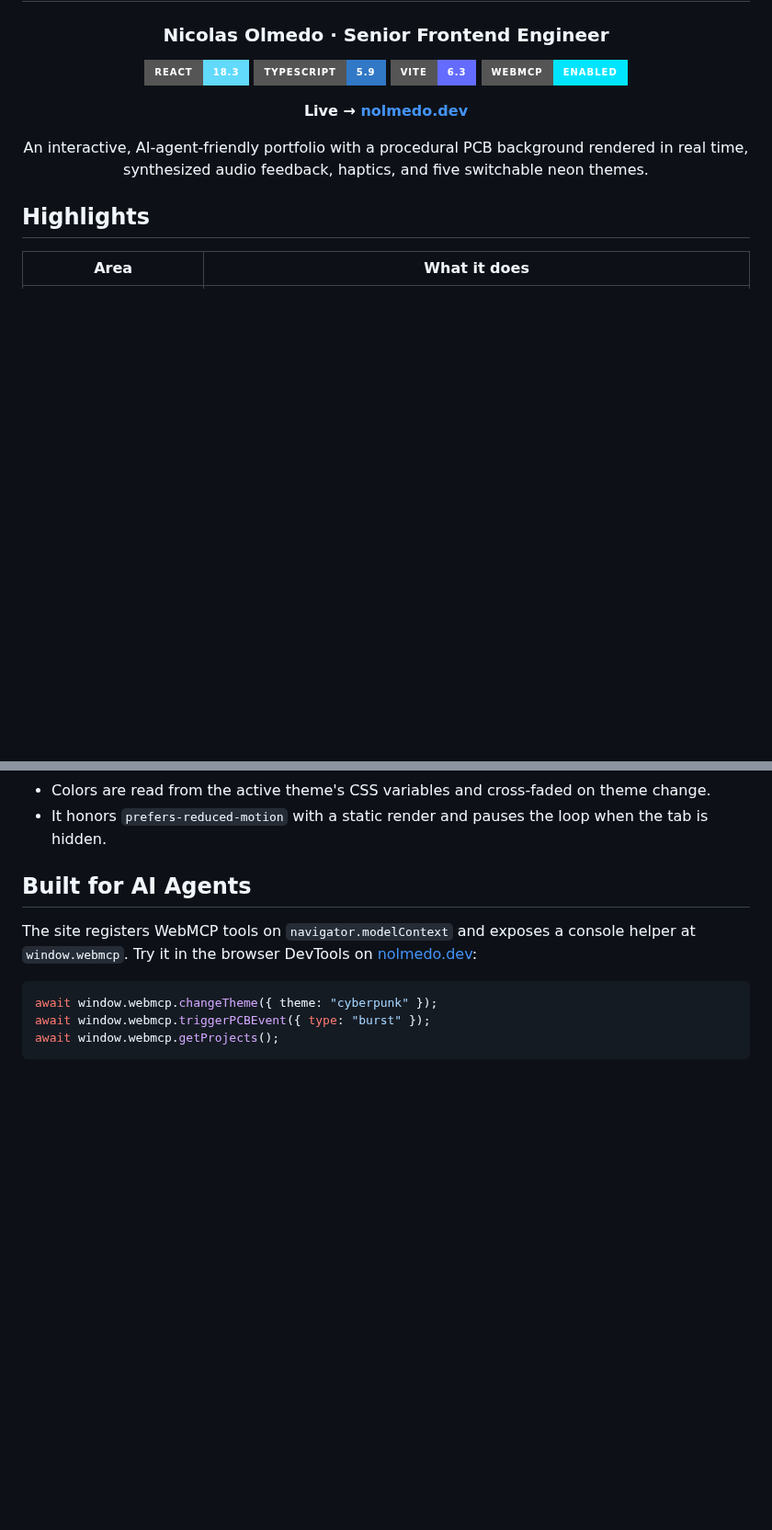
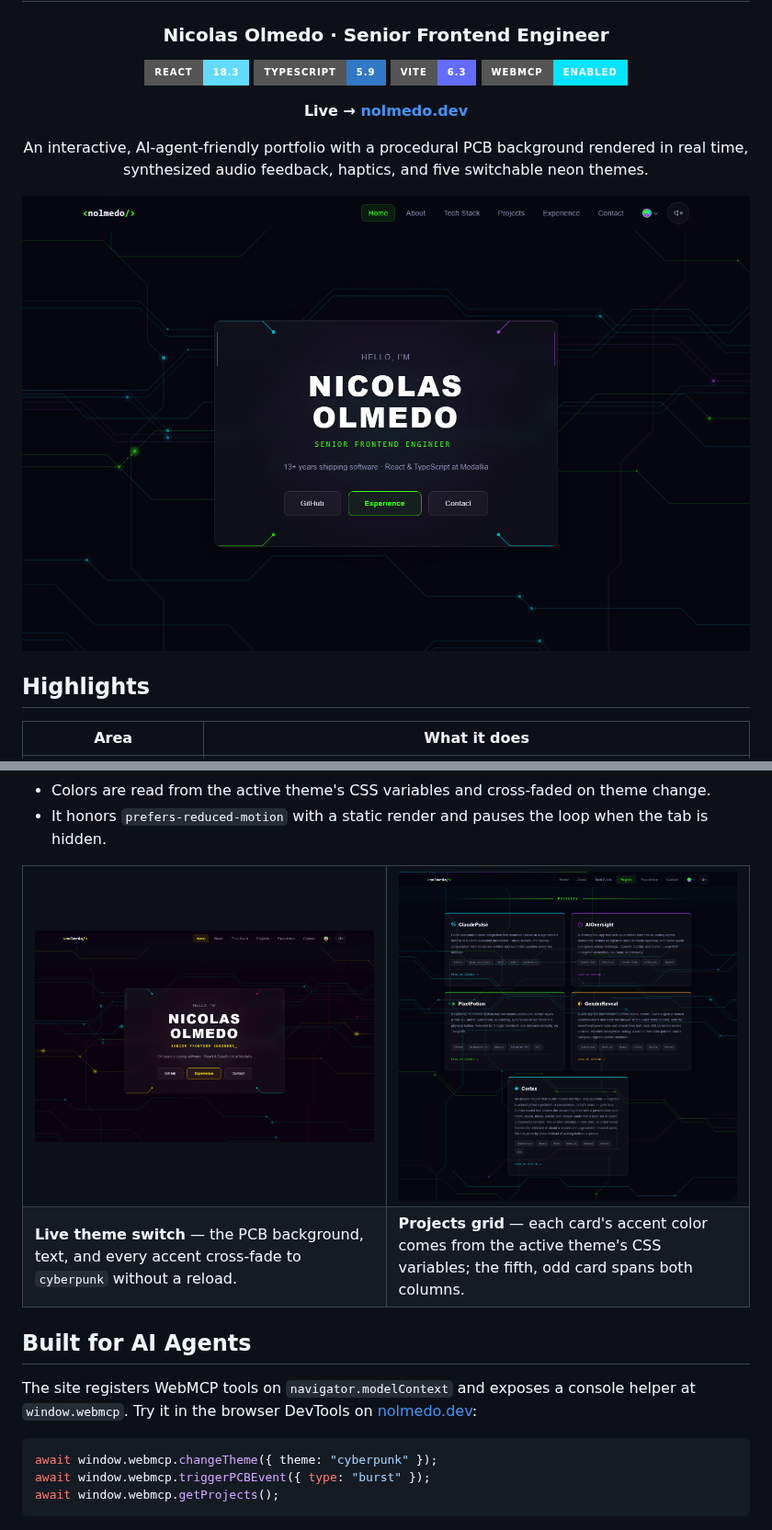
Before and after one commit to nikolmedo/nolmedo-dev, a Markdown page: README.md, 2 parts joined by grey strips. Shown at 92% size. Rendered like a GitHub page; pictures changed too: docs/screenshots/hero-cyberpunk.png (added), docs/screenshots/hero-default.png (added), docs/screenshots/projects.png (added); badges without logos; blank space fills up the shorter version.

Commit message:
docs(readme): add live screenshots of the hero and projects sections
Captured with Playwright against the local dev server: the hero in the
default theme, the same hero cross-faded to cyberpunk, and the full
five-card projects grid (odd fifth card spanning both columns).

Co-Authored-By: Claude Sonnet 5 <noreply@anthropic.com>

```diff
--- a/README.md
+++ b/README.md
@@ -13,6 +13,8 @@
 
 An interactive, AI-agent-friendly portfolio with a procedural PCB background rendered in
 real time, synthesized audio feedback, haptics, and five switchable neon themes.
+
+<img src="docs/screenshots/hero-default.png" width="100%" alt="Hero section with the procedural PCB background in the default green/cyan/purple theme">
 
 </div>
 
@@ -47,6 +49,17 @@ The background is a small physics-flavored simulation, not a static asset
   change.
 - It honors `prefers-reduced-motion` with a static render and pauses the loop when
   the tab is hidden.
+
+<table>
+<tr>
+<td width="50%"><img src="docs/screenshots/hero-cyberpunk.png" alt="The same hero section switched to the cyberpunk theme, PCB traces recolored to yellow, magenta and cyan"></td>
+<td width="50%"><img src="docs/screenshots/projects.png" alt="The projects grid: five cards over the PCB background, the odd fifth card centered and spanning both columns"></td>
+</tr>
+<tr>
+<td><b>Live theme switch</b> — the PCB background, text, and every accent cross-fade to <code>cyberpunk</code> without a reload.</td>
+<td><b>Projects grid</b> — each card's accent color comes from the active theme's CSS variables; the fifth, odd card spans both columns.</td>
+</tr>
+</table>
 
 ## Built for AI Agents
 
```
